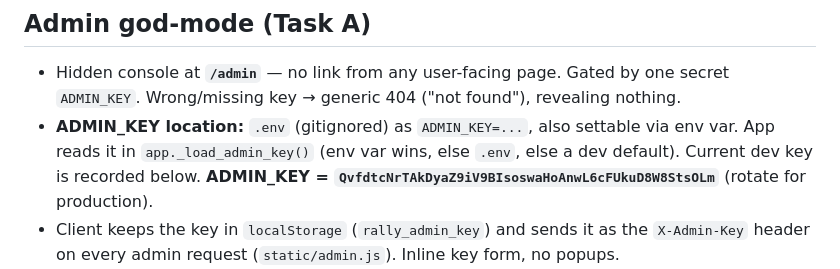
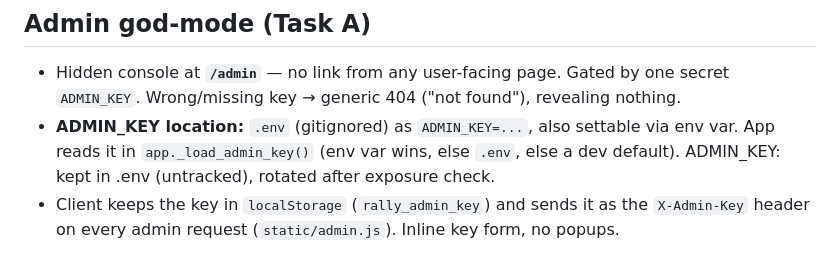
Before and after one commit to Kabir-Agarwal/rally, a Markdown page: CONTEXT.md, the part around the change. GitHub-like rendering.

Commit message:
Security: rotate ADMIN_KEY out of CONTEXT.md (kept in .env, untracked); old exposed key rotated and now dead

```diff
--- a/CONTEXT.md
+++ b/CONTEXT.md
@@ -79,8 +79,7 @@ SQLite file `tennis.db` is created on first run (gitignored).
   `ADMIN_KEY`. Wrong/missing key → generic 404 ("not found"), revealing nothing.
 - **ADMIN_KEY location:** `.env` (gitignored) as `ADMIN_KEY=...`, also settable via env var.
   App reads it in `app._load_admin_key()` (env var wins, else `.env`, else a dev default).
-  Current dev key is recorded below.
-  **ADMIN_KEY = `QvfdtcNrTAkDyaZ9iV9BIsoswaHoAnwL6cFUkuD8W8StsOLm`** (rotate for production).
+  ADMIN_KEY: kept in .env (untracked), rotated after exposure check.
 - Client keeps the key in `localStorage` (`rally_admin_key`) and sends it as the
   `X-Admin-Key` header on every admin request (`static/admin.js`). Inline key form, no popups.
 - Capabilities: dashboard totals (groups/players/matches/live) + per-group cards
```
